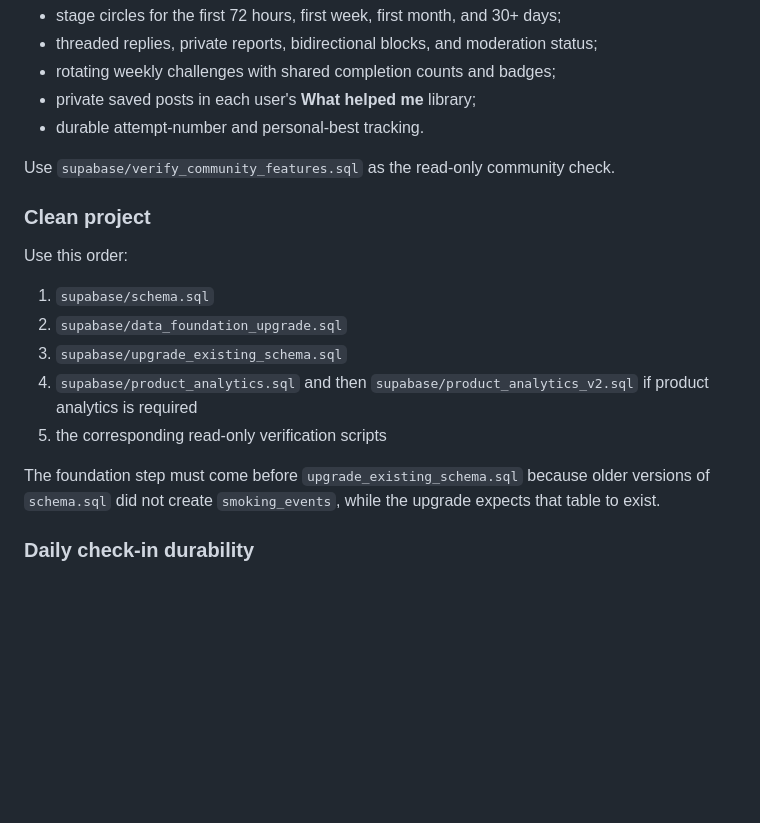
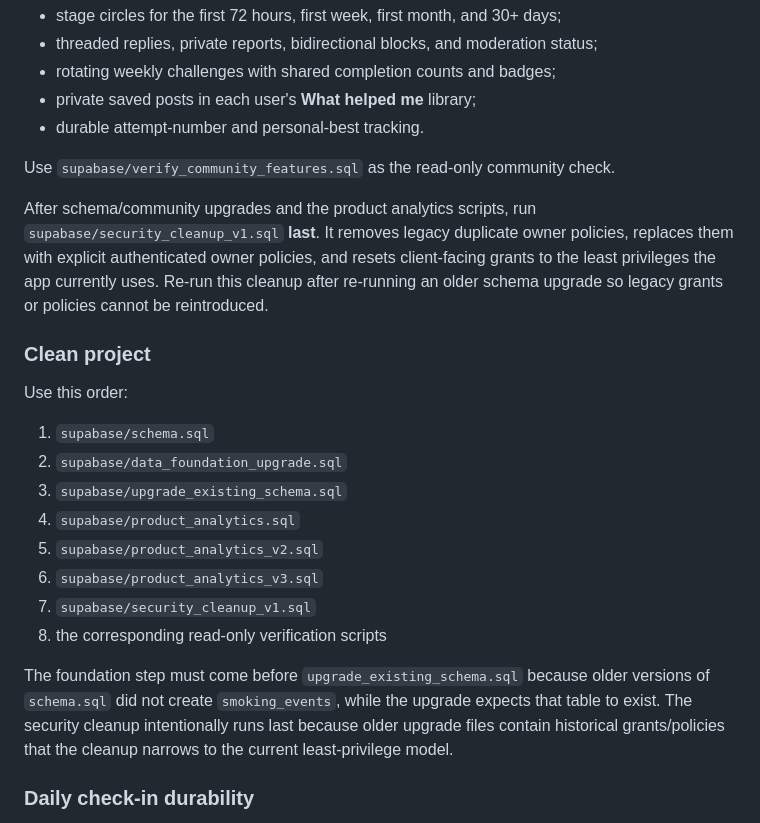
Before and after one commit to sankalpvoid/Reclaim, a Markdown page: README.md, the part around the change. Rendered like a GitHub page; blank space fills up the shorter version.

Commit message:
docs: document Supabase security cleanup order

```diff
--- a/README.md
+++ b/README.md
@@ -37,6 +37,8 @@ If the project has not already received the latest community upgrade, run `supab
 
 Use `supabase/verify_community_features.sql` as the read-only community check.
 
+After schema/community upgrades and the product analytics scripts, run `supabase/security_cleanup_v1.sql` **last**. It removes legacy duplicate owner policies, replaces them with explicit authenticated owner policies, and resets client-facing grants to the least privileges the app currently uses. Re-run this cleanup after re-running an older schema upgrade so legacy grants or policies cannot be reintroduced.
+
 ### Clean project
 
 Use this order:
@@ -44,10 +46,13 @@ Use this order:
 1. `supabase/schema.sql`
 2. `supabase/data_foundation_upgrade.sql`
 3. `supabase/upgrade_existing_schema.sql`
-4. `supabase/product_analytics.sql` and then `supabase/product_analytics_v2.sql` if product analytics is required
-5. the corresponding read-only verification scripts
+4. `supabase/product_analytics.sql`
+5. `supabase/product_analytics_v2.sql`
+6. `supabase/product_analytics_v3.sql`
+7. `supabase/security_cleanup_v1.sql`
+8. the corresponding read-only verification scripts
 
-The foundation step must come before `upgrade_existing_schema.sql` because older versions of `schema.sql` did not create `smoking_events`, while the upgrade expects that table to exist.
+The foundation step must come before `upgrade_existing_schema.sql` because older versions of `schema.sql` did not create `smoking_events`, while the upgrade expects that table to exist. The security cleanup intentionally runs last because older upgrade files contain historical grants/policies that the cleanup narrows to the current least-privilege model.
 
 ### Daily check-in durability
 
```
